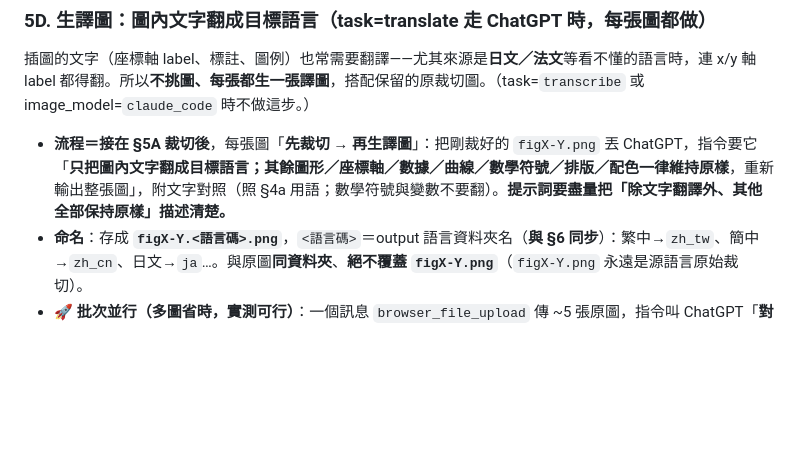
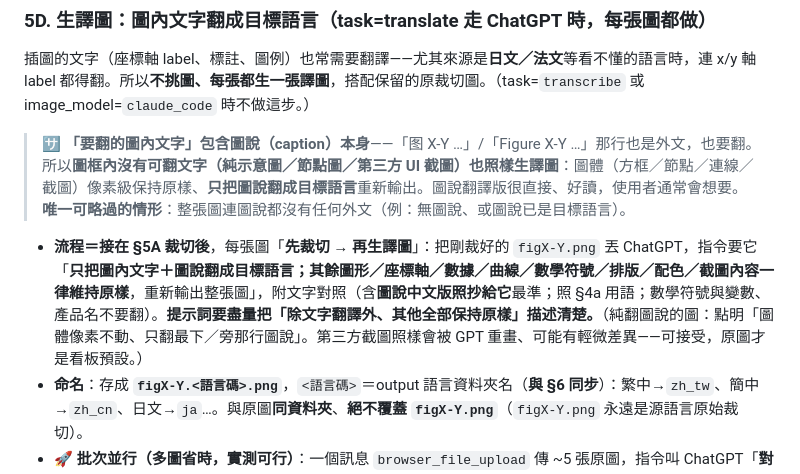
Before and after one commit to s1498n089/readbot, a Markdown page: skills/digitize-book/SKILL.md, the part around the change. Rendered like a GitHub page; blank space fills up the shorter version.

Commit message:
📝 digitize-book §5D：圖說（caption）也要翻、圖內無字也照樣生譯圖
釐清「要翻的圖內文字」包含圖說本身——純示意圖／節點圖／第三方截圖
即使圖框內沒有可翻文字，也照樣生譯圖、只翻圖說（圖體保持原樣）。
更新指令範本為「圖內文字＋圖說一起翻」、建議把圖說中文版照抄給 ChatGPT。

Co-Authored-By: Claude Opus 4.8 (1M context) <noreply@anthropic.com>

```diff
--- a/skills/digitize-book/SKILL.md
+++ b/skills/digitize-book/SKILL.md
@@ -140,7 +140,8 @@ PY
 
 ### 5D. 生譯圖：圖內文字翻成目標語言（task=translate 走 ChatGPT 時，**每張圖都做**）
 插圖的文字（座標軸 label、標註、圖例）也常需要翻譯——尤其來源是**日文／法文**等看不懂的語言時，連 x/y 軸 label 都得翻。所以**不挑圖、每張都生一張譯圖**，搭配保留的原裁切圖。（task=`transcribe` 或 image_model=`claude_code` 時不做這步。）
-- **流程＝接在 §5A 裁切後**，每張圖「**先裁切 → 再生譯圖**」：把剛裁好的 `figX-Y.png` 丟 ChatGPT，指令要它「**只把圖內文字翻成目標語言；其餘圖形／座標軸／數據／曲線／數學符號／排版／配色一律維持原樣**，重新輸出整張圖」，附文字對照（照 §4a 用語；數學符號與變數不要翻）。**提示詞要盡量把「除文字翻譯外、其他全部保持原樣」描述清楚。**
+> 🈂️ **「要翻的圖內文字」包含圖說（caption）本身**——「图 X-Y …」/「Figure X-Y …」那行也是外文，也要翻。所以**圖框內沒有可翻文字（純示意圖／節點圖／第三方 UI 截圖）也照樣生譯圖**：圖體（方框／節點／連線／截圖）像素級保持原樣、**只把圖說翻成目標語言**重新輸出。圖說翻譯版很直接、好讀，使用者通常會想要。**唯一可略過的情形**：整張圖連圖說都沒有任何外文（例：無圖說、或圖說已是目標語言）。
+- **流程＝接在 §5A 裁切後**，每張圖「**先裁切 → 再生譯圖**」：把剛裁好的 `figX-Y.png` 丟 ChatGPT，指令要它「**只把圖內文字＋圖說翻成目標語言；其餘圖形／座標軸／數據／曲線／數學符號／排版／配色／截圖內容一律維持原樣**，重新輸出整張圖」，附文字對照（含**圖說中文版照抄給它**最準；照 §4a 用語；數學符號與變數、產品名不要翻）。**提示詞要盡量把「除文字翻譯外、其他全部保持原樣」描述清楚。**（純翻圖說的圖：點明「圖體像素不動、只翻最下／旁那行圖說」。第三方截圖照樣會被 GPT 重畫、可能有輕微差異——可接受，原圖才是看板預設。）
 - **命名**：存成 **`figX-Y.<語言碼>.png`**，`<語言碼>`＝output 語言資料夾名（**與 §6 同步**）：繁中→`zh_tw`、簡中→`zh_cn`、日文→`ja`…。與原圖**同資料夾**、**絕不覆蓋 `figX-Y.png`**（`figX-Y.png` 永遠是源語言原始裁切）。
 - **🚀 批次並行（多圖省時，實測可行）**：一個訊息 `browser_file_upload` 傳 ~5 張原圖，指令叫 ChatGPT「**對每張各生一張、依序對應、不要合併**」並附各圖文字對照——它會逐張生（5 張約 5~8 分鐘）。收成：`browser_evaluate` 抓 `naturalWidth` 較大的生成圖（輸入圖較小）、**依 DOM 順序**對上上傳順序存成 `figX-Y.<語言碼>.png`；**同尺寸的圖（多張同型 plot）只能靠順序分辨，務必逐張回讀確認對上**。**還可多開分頁讓多批同時生**（2 批×5 張並行 ≈ 砍半 wall-clock）。
 - **trade-off（知道、接受）**：GPT 一定是「**重畫**」整張圖，數據圖／曲線可能跟原圖對不上。**這是可接受的取捨**——看板**預設顯示原裁切圖**（忠實那張），譯圖是使用者**自己點「譯圖」**才看的輔助；真生壞了還有原圖、而且原圖就是預設。
```
